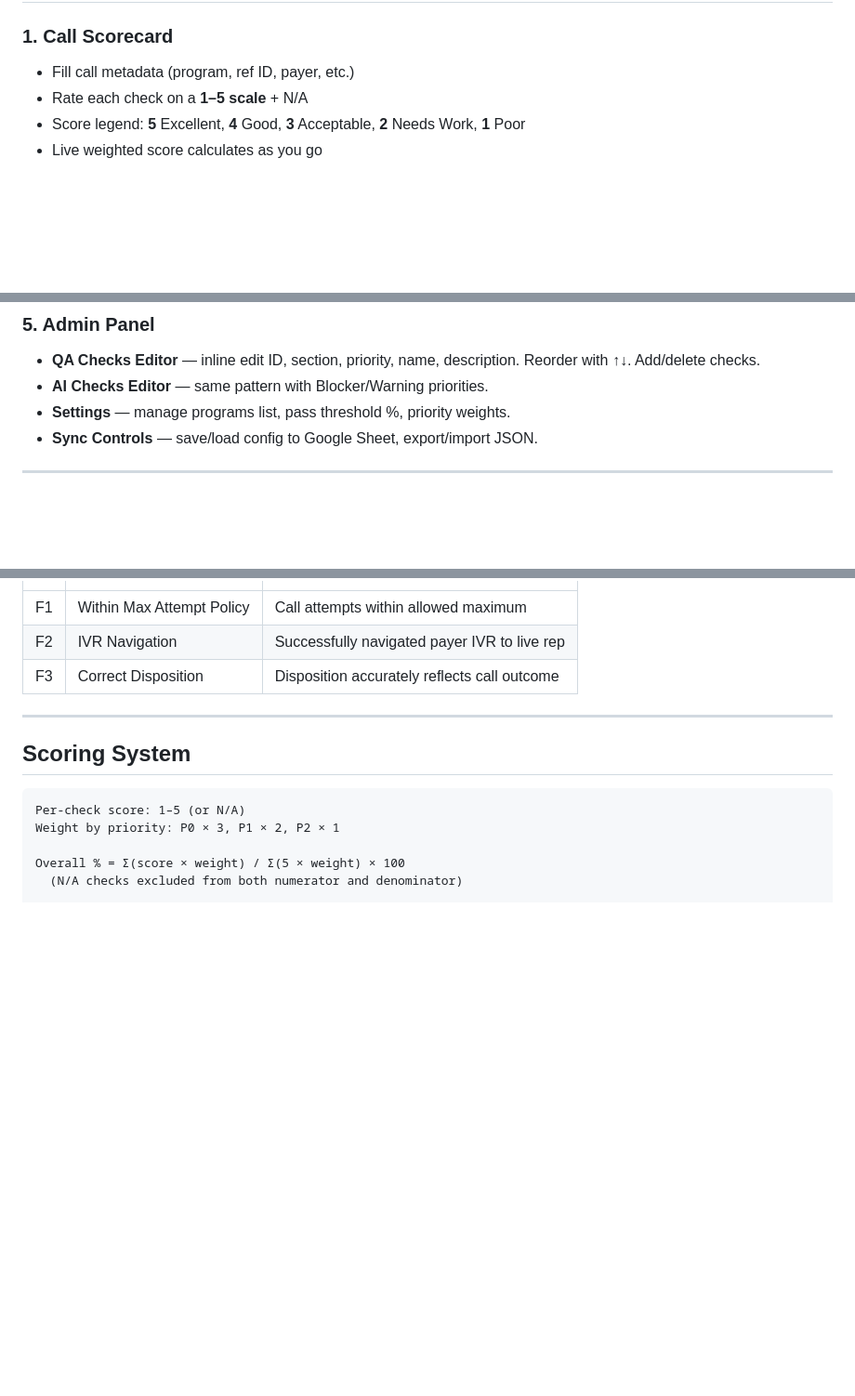
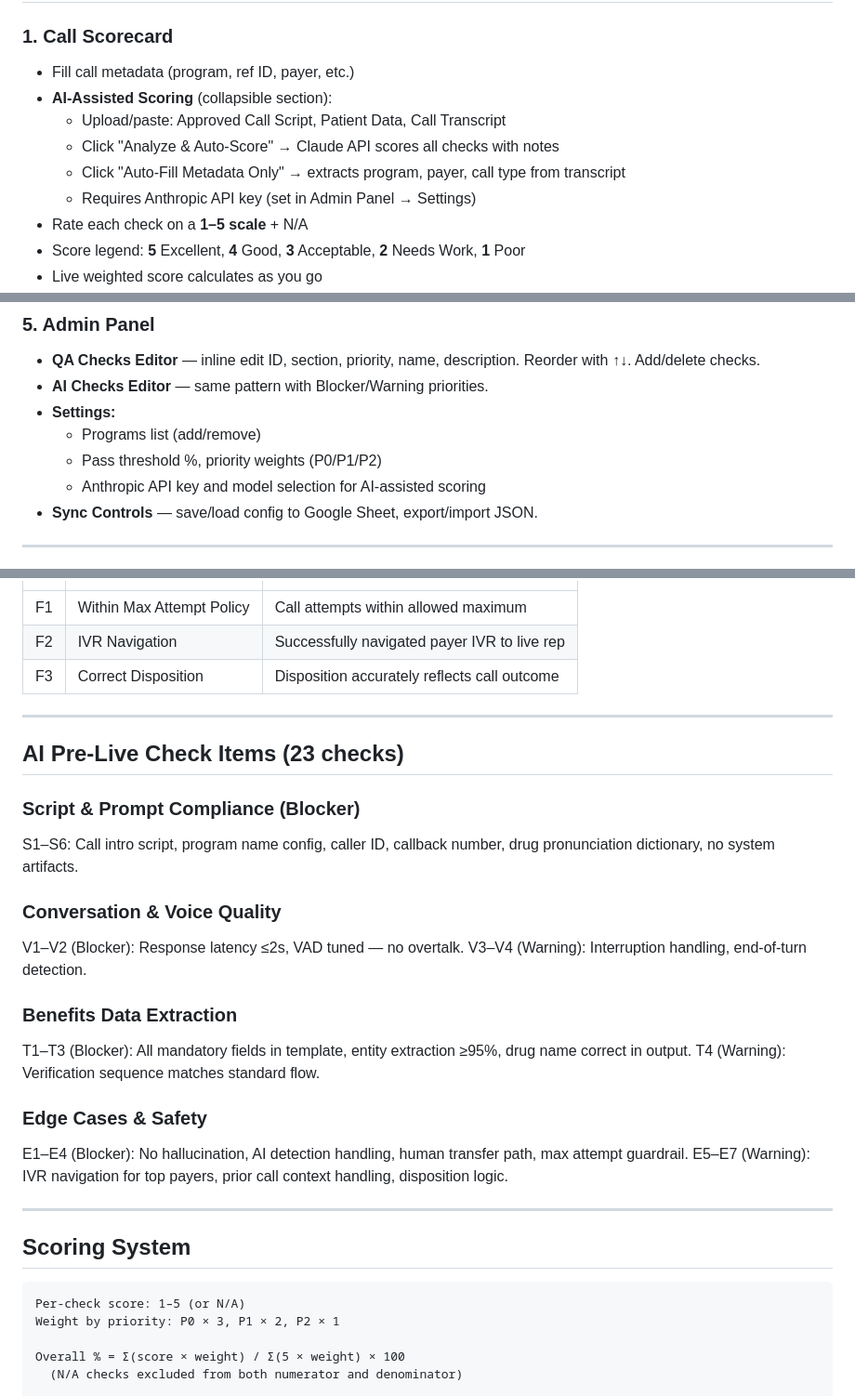
Before and after one commit to thakurravi-ops/valeris-qa-scorecard, a Markdown page: README.md, 3 parts joined by grey strips. Shown at 93% size. GitHub-like rendering; blank space fills up the shorter version.

````diff
--- a/README.md
+++ b/README.md
@@ -26,6 +29,11 @@ A single-page web application for Pharmacy Benefits Verification (PBV) call qual
 
 ### 1. Call Scorecard
 - Fill call metadata (program, ref ID, payer, etc.)
+- **AI-Assisted Scoring** (collapsible section):
+  - Upload/paste: Approved Call Script, Patient Data, Call Transcript
+  - Click "Analyze & Auto-Score" → Claude API scores all checks with notes
+  - Click "Auto-Fill Metadata Only" → extracts program, payer, call type from transcript
+  - Requires Anthropic API key (set in Admin Panel → Settings)
 - Rate each check on a **1–5 scale** + N/A
 - Score legend: **5** Excellent, **4** Good, **3** Acceptable, **2** Needs Work, **1** Poor
 - Live weighted score calculates as you go
@@ -50,7 +58,10 @@ A single-page web application for Pharmacy Benefits Verification (PBV) call qual
 ### 5. Admin Panel
 - **QA Checks Editor** — inline edit ID, section, priority, name, description. Reorder with ↑↓. Add/delete checks.
 - **AI Checks Editor** — same pattern with Blocker/Warning priorities.
-- **Settings** — manage programs list, pass threshold %, priority weights.
+- **Settings:**
+  - Programs list (add/remove)
+  - Pass threshold %, priority weights (P0/P1/P2)
+  - Anthropic API key and model selection for AI-assisted scoring
 - **Sync Controls** — save/load config to Google Sheet, export/import JSON.
 
 ---
@@ -102,6 +113,25 @@ A single-page web application for Pharmacy Benefits Verification (PBV) call qual
 
 ---
 
+## AI Pre-Live Check Items (23 checks)
+
+### Script & Prompt Compliance (Blocker)
+S1–S6: Call intro script, program name config, caller ID, callback number, drug pronunciation dictionary, no system artifacts.
+
+### Conversation & Voice Quality
+V1–V2 (Blocker): Response latency ≤2s, VAD tuned — no overtalk.
+V3–V4 (Warning): Interruption handling, end-of-turn detection.
+
+### Benefits Data Extraction
+T1–T3 (Blocker): All mandatory fields in template, entity extraction ≥95%, drug name correct in output.
+T4 (Warning): Verification sequence matches standard flow.
+
+### Edge Cases & Safety
+E1–E4 (Blocker): No hallucination, AI detection handling, human transfer path, max attempt guardrail.
+E5–E7 (Warning): IVR navigation for top payers, prior call context handling, disposition logic.
+
+---
+
 ## Scoring System
 
 ```
````
Also changed, not shown: other parts of README.md (+41 -8 lines).
